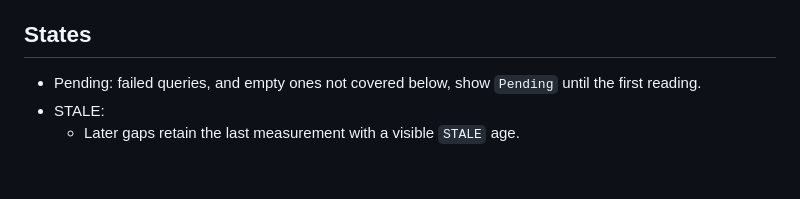
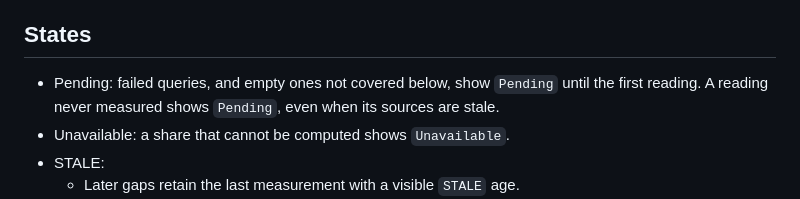
Before and after one commit to dryvist/homelab-wall, a Markdown page: docs/mc8.md, the part around the change. Rendered like a GitHub page; blank space fills up the shorter version.

```diff
--- a/docs/mc8.md
+++ b/docs/mc8.md
@@ -67,7 +67,9 @@ times out after 10 seconds.
 
 ## States
 
-- Pending: failed queries, and empty ones not covered below, show `Pending` until the first reading.
+- Pending: failed queries, and empty ones not covered below, show `Pending` until the first reading. A reading never
+  measured shows `Pending`, even when its sources are stale.
+- Unavailable: a share that cannot be computed shows `Unavailable`.
 - STALE:
   - Later gaps retain the last measurement with a visible `STALE` age.
   - Measurements older than 5 minutes, more than 5 seconds ahead, or without a valid timestamp are stale, even after
```
Also changed, not shown: docs/mc1.md (+3 -0 lines), docs/mc9.md (+1 -0 lines).
